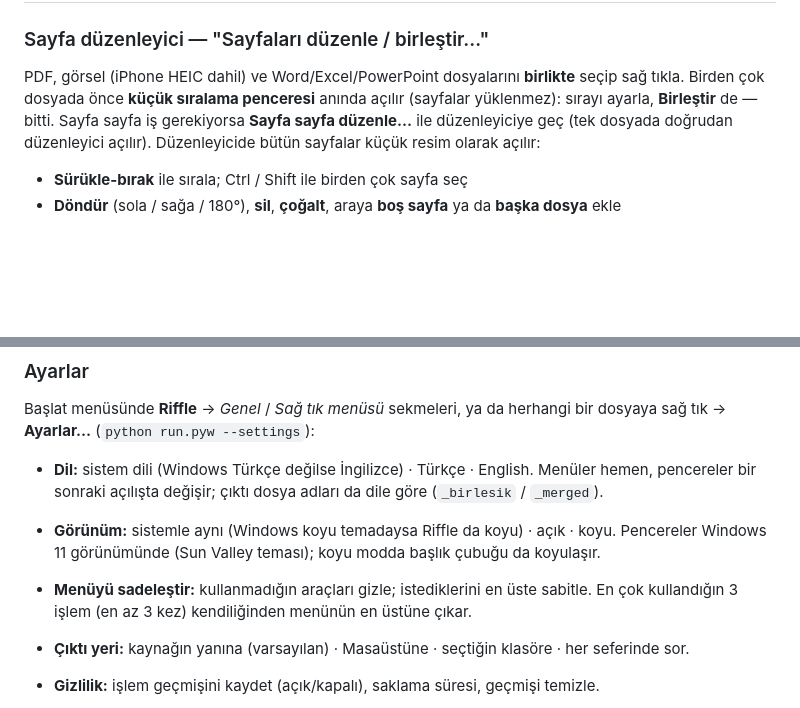
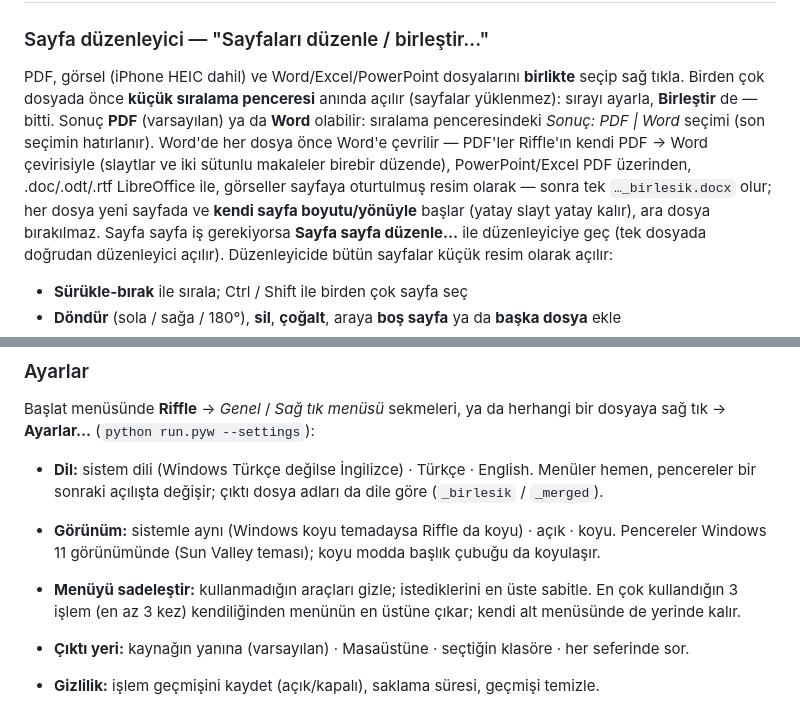
Before and after one commit to halil-tuna/riffle, a Markdown page: README.tr.md, 2 parts joined by grey strips. Drawn GitHub-style; blank space fills up the shorter version.

```diff
--- a/README.tr.md
+++ b/README.tr.md
@@ -13,7 +13,12 @@ Dosyaların bilgisayarından çıkmaz, sınır yok. Windows 11 ve Linux Mint (Ci
 
 PDF, görsel (iPhone HEIC dahil) ve Word/Excel/PowerPoint dosyalarını **birlikte** seçip sağ tıkla.
 Birden çok dosyada önce **küçük sıralama penceresi** anında açılır (sayfalar yüklenmez): sırayı ayarla,
-**Birleştir** de — bitti. Sayfa sayfa iş gerekiyorsa **Sayfa sayfa düzenle…** ile düzenleyiciye geç
+**Birleştir** de — bitti. Sonuç **PDF** (varsayılan) ya da **Word** olabilir: sıralama penceresindeki
+*Sonuç: PDF | Word* seçimi (son seçimin hatırlanır). Word'de her dosya önce Word'e çevrilir — PDF'ler Riffle'ın
+kendi PDF → Word çevirisiyle (slaytlar ve iki sütunlu makaleler birebir düzende), PowerPoint/Excel PDF üzerinden,
+.doc/.odt/.rtf LibreOffice ile, görseller sayfaya oturtulmuş resim olarak — sonra tek `…_birlesik.docx` olur;
+her dosya yeni sayfada ve **kendi sayfa boyutu/yönüyle** başlar (yatay slayt yatay kalır), ara dosya bırakılmaz.
+Sayfa sayfa iş gerekiyorsa **Sayfa sayfa düzenle…** ile düzenleyiciye geç
 (tek dosyada doğrudan düzenleyici açılır). Düzenleyicide bütün sayfalar küçük resim olarak açılır:
 
 - **Sürükle-bırak** ile sırala; Ctrl / Shift ile birden çok sayfa seç
@@ -189,7 +194,7 @@ Başlat menüsünde **Riffle** → *Genel* / *Sağ tık menüsü* sekmeleri, ya
 - **Görünüm:** sistemle aynı (Windows koyu temadaysa Riffle da koyu) · açık · koyu. Pencereler Windows 11
   görünümünde (Sun Valley teması); koyu modda başlık çubuğu da koyulaşır.
 - **Menüyü sadeleştir:** kullanmadığın araçları gizle; istediklerini en üste sabitle. En çok kullandığın
-  3 işlem (en az 3 kez) kendiliğinden menünün en üstüne çıkar.
+  3 işlem (en az 3 kez) kendiliğinden menünün en üstüne çıkar; kendi alt menüsünde de yerinde kalır.
 - **Çıktı yeri:** kaynağın yanına (varsayılan) · Masaüstüne · seçtiğin klasöre · her seferinde sor.
 - **Gizlilik:** işlem geçmişini kaydet (açık/kapalı), saklama süresi, geçmişi temizle.
 - **Güncellemeler:** haftada bir GitHub'da yeni sürüm var mı diye bakılır (yalnızca sürüm numarası sorulur,
```
Also changed, not shown: README.md (+3 -0 lines), docs/screenshots/en/order.png, docs/screenshots/tr/order.png, 7 other files.
